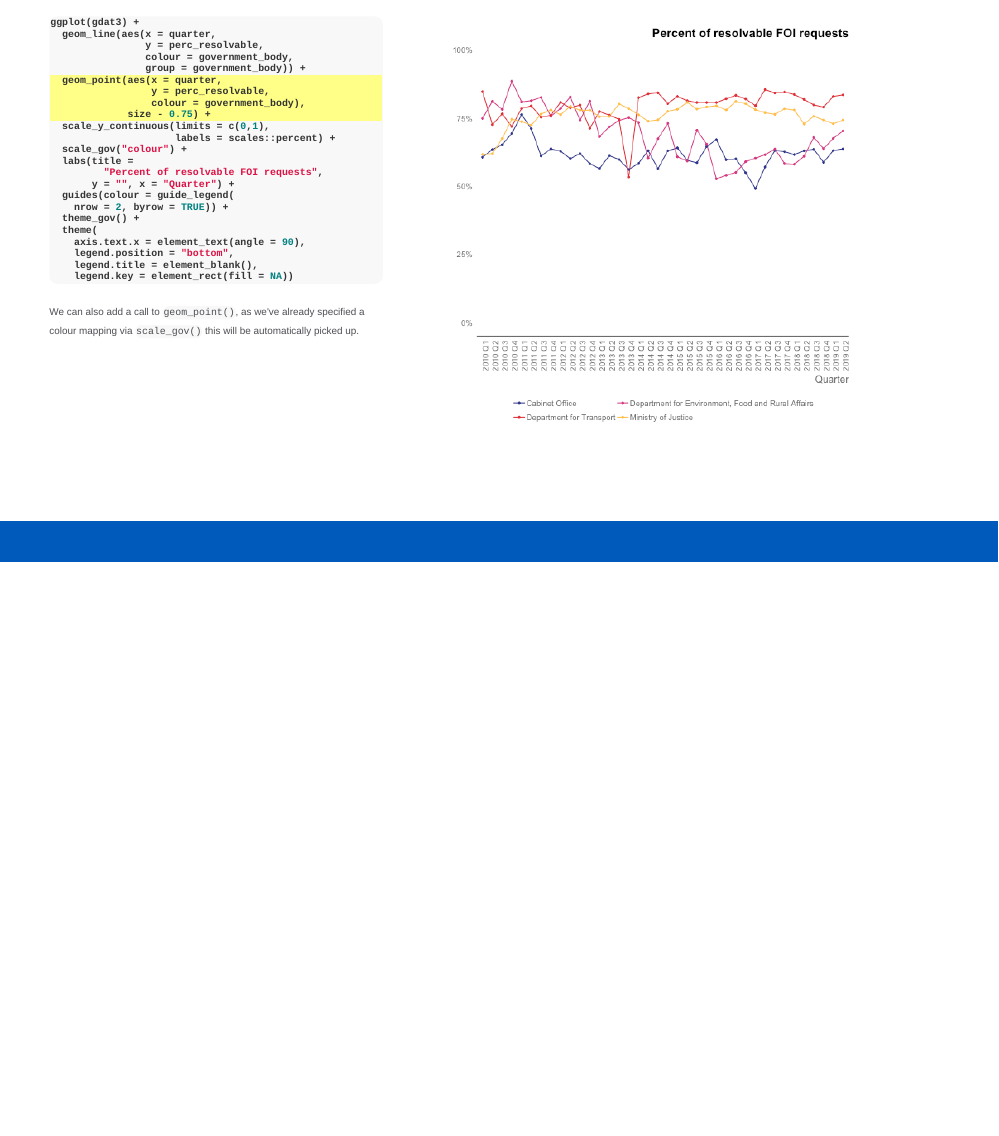
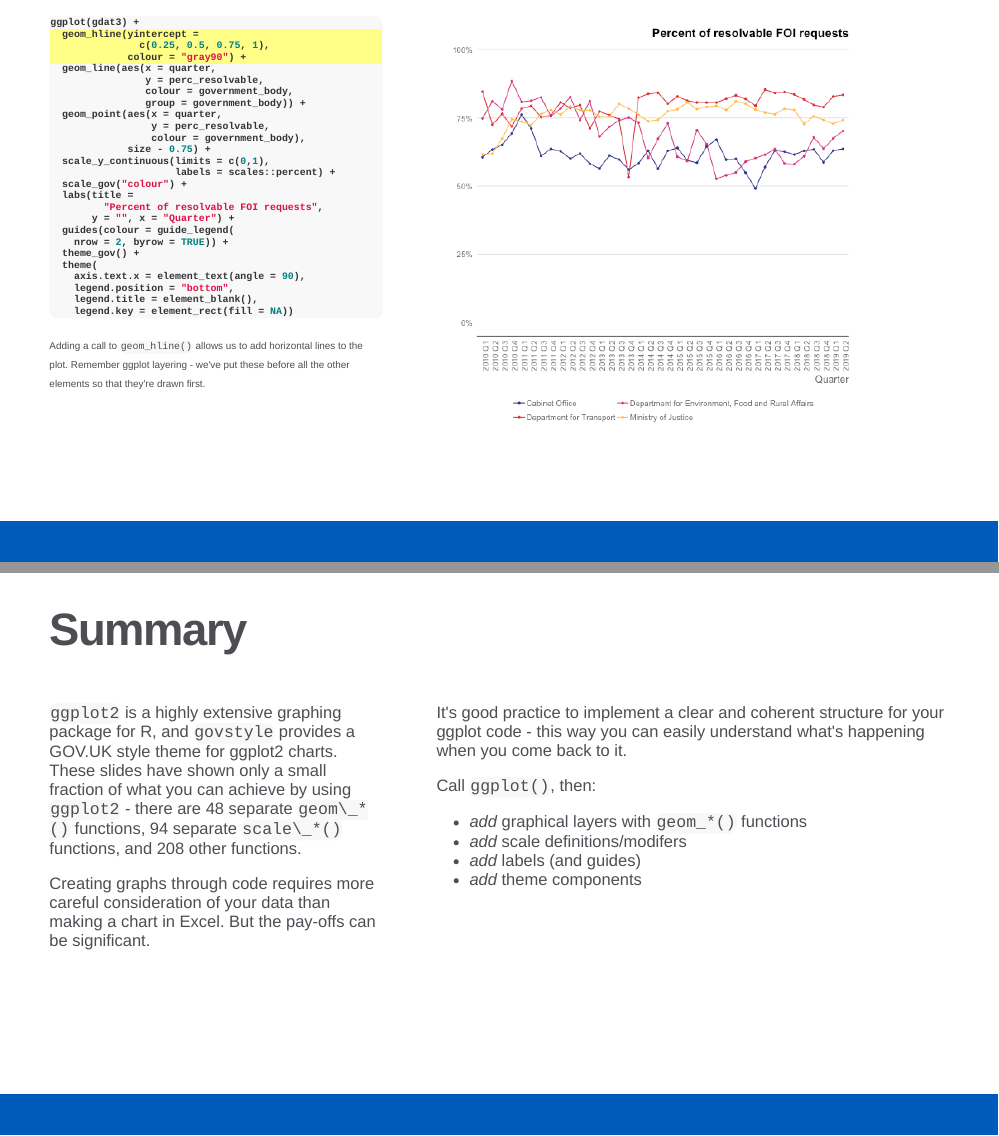
Before and after one commit to mattkerlogue/ggplot-and-govstyle-slides, an R Markdown document (ggplot_and_govstyle_slides.Rmd): page 42 of 42 before the commit and pages 43 and 44 of 45 after it, the two joined at a grey line. The pictures show the slides in the output file ggplot_and_govstyle_slides.html that the author committed with the source; the slides are laid out offline by our stand-in for remark.js, each with all of its steps uncovered, in fonts that may differ from those the slides ask for, and without slide numbers, shadows or browser add-ons.

Commit message:
Add summary

````diff
--- a/ggplot_and_govstyle_slides.Rmd
+++ b/ggplot_and_govstyle_slides.Rmd
@@ -1321,3 +1321,93 @@ ggplot(gdat3) +
 
 ```
 ]
+
+---
+
+.pull-left[
+``` {r line_6c, eval=FALSE}
+
+ggplot(gdat3) +
+  geom_hline(yintercept =               #<<
+               c(0.25, 0.5, 0.75, 1),   #<<
+             colour = "gray90") +       #<<
+  geom_line(aes(x = quarter,
+                y = perc_resolvable,
+                colour = government_body,
+                group = government_body)) +
+  geom_point(aes(x = quarter,
+                 y = perc_resolvable,
+                 colour = government_body),
+             size - 0.75) +
+  scale_y_continuous(limits = c(0,1),
+                     labels = scales::percent) +
+  scale_gov("colour") +
+  labs(title =
+         "Percent of resolvable FOI requests",
+       y = "", x = "Quarter") +
+  guides(colour = guide_legend(
+    nrow = 2, byrow = TRUE)) +
+  theme_gov() +
+  theme(
+    axis.text.x = element_text(angle = 90),
+    legend.position = "bottom",
+    legend.title = element_blank(),
+    legend.key = element_rect(fill = NA))
+
+```
+
+.small[Adding a call to `geom_hline()` allows us to add horizontal lines to the plot. Remember ggplot layering - we've put these before all the other elements so that they're drawn first.]
+
+]
+
+.pull-right[
+``` {r line_6p, echo=FALSE}
+
+ggplot(gdat3) +
+  geom_hline(yintercept = c(0.25, 0.5, 0.75, 1), colour = "gray90") +
+  geom_line(aes(x = quarter,
+                y = perc_resolvable,
+                colour = government_body,
+                group = government_body)) +
+   geom_point(aes(x = quarter,
+                 y = perc_resolvable,
+                 colour = government_body),
+              size = 0.75) +
+  scale_y_continuous(limits = c(0,1),
+                     labels = scales::percent) +
+  scale_gov("colour") +
+  labs(title =
+         "Percent of resolvable FOI requests",
+       y = "", x = "Quarter") +
+  guides(colour = guide_legend(nrow = 2, byrow = TRUE)) +
+  theme_gov() +
+  theme(
+    axis.text.x = element_text(angle = 90),
+    legend.position = "bottom",
+    legend.title = element_blank(),
+    legend.key = element_rect(fill = NA))
+
+```
+]
+
+---
+
+# Summary
+
+.pull-left[
+`ggplot2` is a highly extensive graphing package for R, and `govstyle` provides a GOV.UK style theme for ggplot2 charts. These slides have shown only a small fraction of what you can achieve by using `ggplot2` - there are 48 separate `geom\_*()` functions, 94 separate `scale\_*()` functions, and 208 other functions.
+
+Creating graphs through code requires more careful consideration of your data than making a chart in Excel. But the pay-offs can be significant.
+]
+
+--
+
+.pull-right[
+It's good practice to implement a clear and coherent structure for your ggplot code - this way you can easily understand what's happening when you come back to it.
+
+Call `ggplot()`, then:
+
+* *add* graphical layers with `geom_*()` functions
+* *add* scale definitions/modifers
+* *add* labels (and guides)
+* *add* theme components
````
Also changed, not shown: ggplot_and_govstyle_slides.html, ggplot_and_govstyle_slides_files/figure-html/line_6p-1.png (added), ggplot_and_govstyle_slides.Rmd (20 more changed lines).
